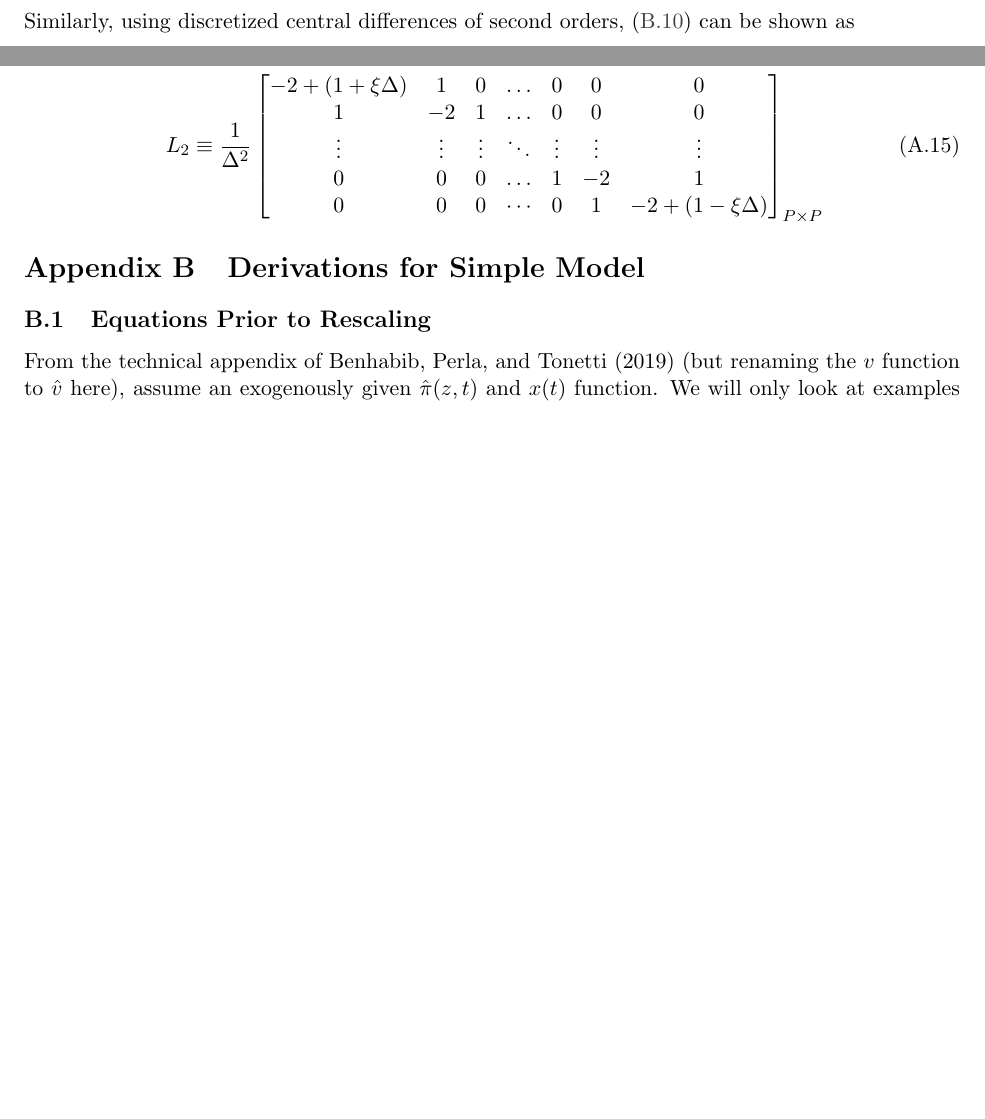
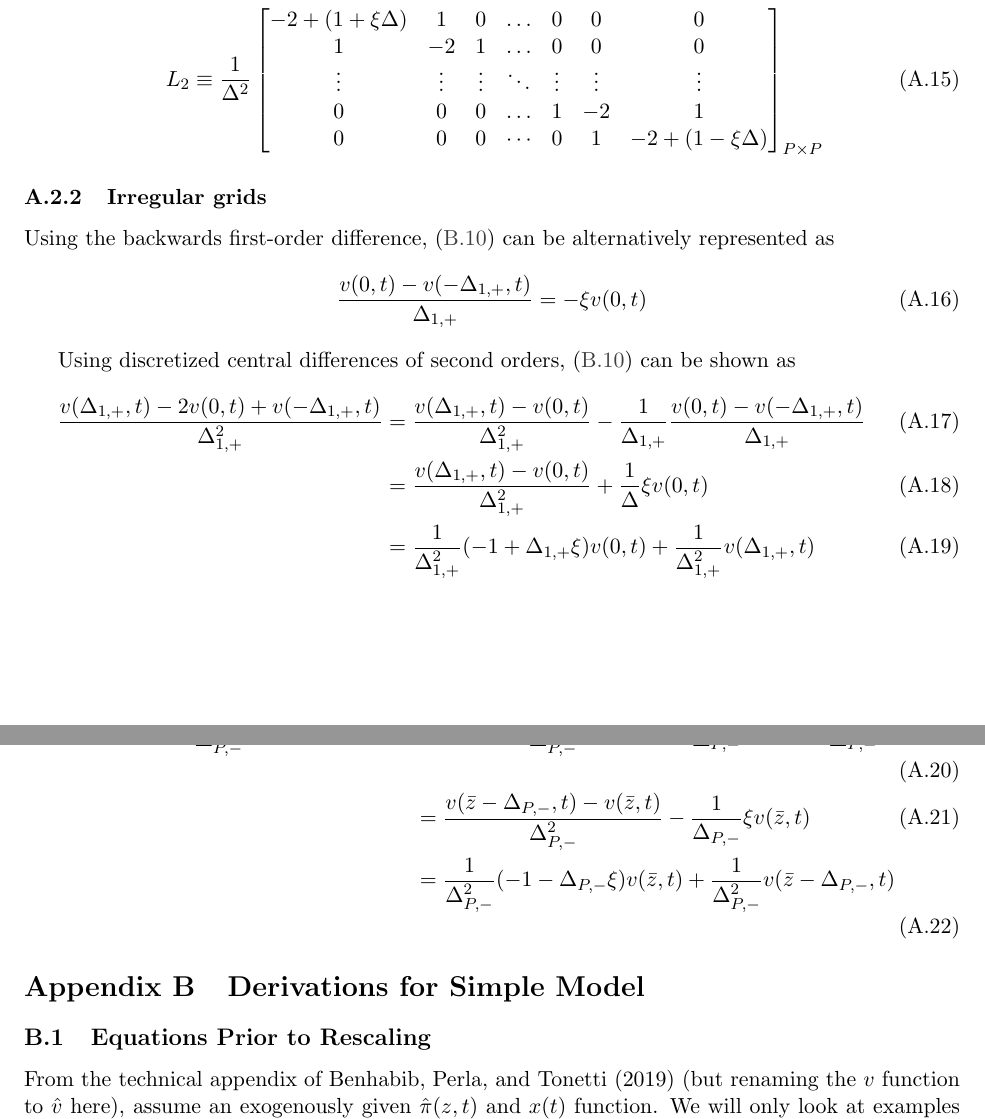
Before and after one commit to jlperla/PerlaTonettiWaugh.jl, a LaTeX document (docs/numerical_algorithm.tex): two parts of pages 9 and 10 of 19 before the commit and two parts of pages 10 and 11 of 20 after it, joined at a grey line, cut so that both start at the same text, the shorter picture padded with empty space. Compiled offline with pdfLaTeX.

Commit message:
Add boundary condition derivation for irregular grids

```diff
--- a/docs/numerical_algorithm.tex
+++ b/docs/numerical_algorithm.tex
@@ -381,3 +386,20 @@ L_2 &\equiv \frac{1}{\Delta^2}\begin{bmatrix}
+\subsubsection{Irregular grids}
+Using the backwards first-order difference, \eqref{eq:new-BC1} can be alternatively represented as
+\begin{align}
+\dfrac{v(0, t) - v(-\Delta_{1, +}, t)}{\Delta_{1, +}} &= - \xi v(0,t)
+\end{align}
+
+Using discretized central differences of second orders, \eqref{eq:new-BC1} can be shown as
+\begin{align}
+\dfrac{v (\Delta_{1, +}, t) - 2 v(0, t) + v(-\Delta_{1, +}, t)}{\Delta_{1, +}^2} &=   \dfrac{v(\Delta_{1, +}, t) - v(0, t)}{\Delta_{1, +}^2} - \dfrac{1}{\Delta_{1, +}}\dfrac{v (0, t) - v(-\Delta_{1, +}, t) }{\Delta_{1, +}}  \\
+&= \dfrac{v(\Delta_{1, +}, t) - v(0, t)}{\Delta_{1, +}^2} + \dfrac{1}{\Delta} \xi v(0, t)  \\
+&= \dfrac{1}{\Delta_{1, +}^2}  (- 1 + \Delta_{1, +} \xi) v(0,t)  + \dfrac{1}{\Delta_{1, +}^2}  v(\Delta_{1, +}, t)
+\end{align}
+Similarly, for \eqref{eq:new-BC2}, we have
+\begin{align}
+\dfrac{v (\bar{z} + \Delta_{P,-}, t) - 2 v(\bar{z} , t) + v(\bar{z} -\Delta_{P,-}, t)}{\Delta_{P,-}^2} &=   \dfrac{v(\bar{z} - \Delta_{P,-}, t) - v(\bar{z}, t)}{\Delta_{P,-}^2} + \dfrac{1}{\Delta_{P,-}}\dfrac{ v(\bar{z}+\Delta_{P,-}, t) - v (\bar{z}, t) }{\Delta_{P,-}}  \\
+&= \dfrac{v(\bar{z} - \Delta_{P,-}, t) - v(\bar{z}, t)}{\Delta_{P,-}^2}  - \dfrac{1}{\Delta_{P,-}} \xi v(\bar{z}, t)  \\
+&= \dfrac{1}{\Delta_{P,-}^2}  (- 1 - \Delta_{P,-} \xi) v(\bar{z},t)  + \dfrac{1}{\Delta_{P,-}^2}  v(\bar{z} - \Delta_{P,-}, t)
 \end{align}
 
 \section{Derivations for Simple Model}\label{sec:simple-derivation}
```
Also changed, not shown: docs/numerical_algorithm.tex (11 more changed lines).
